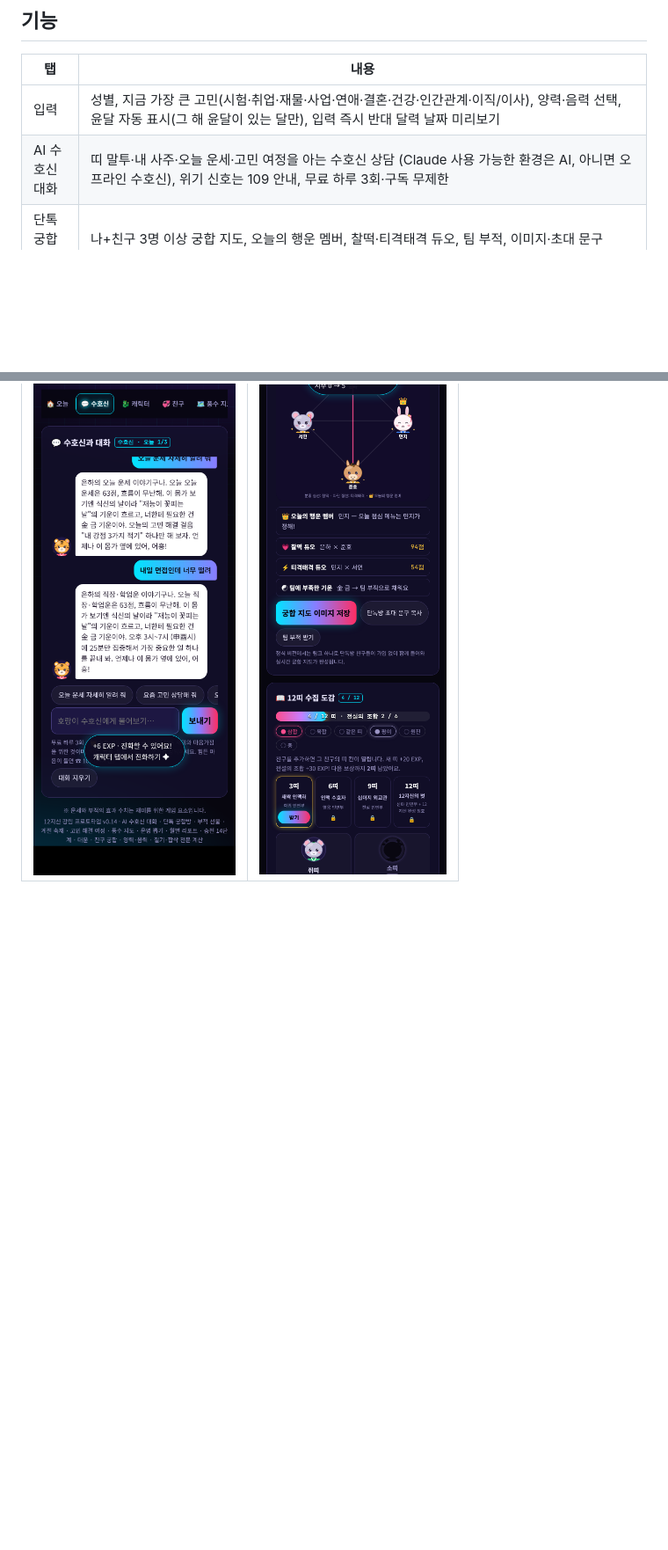
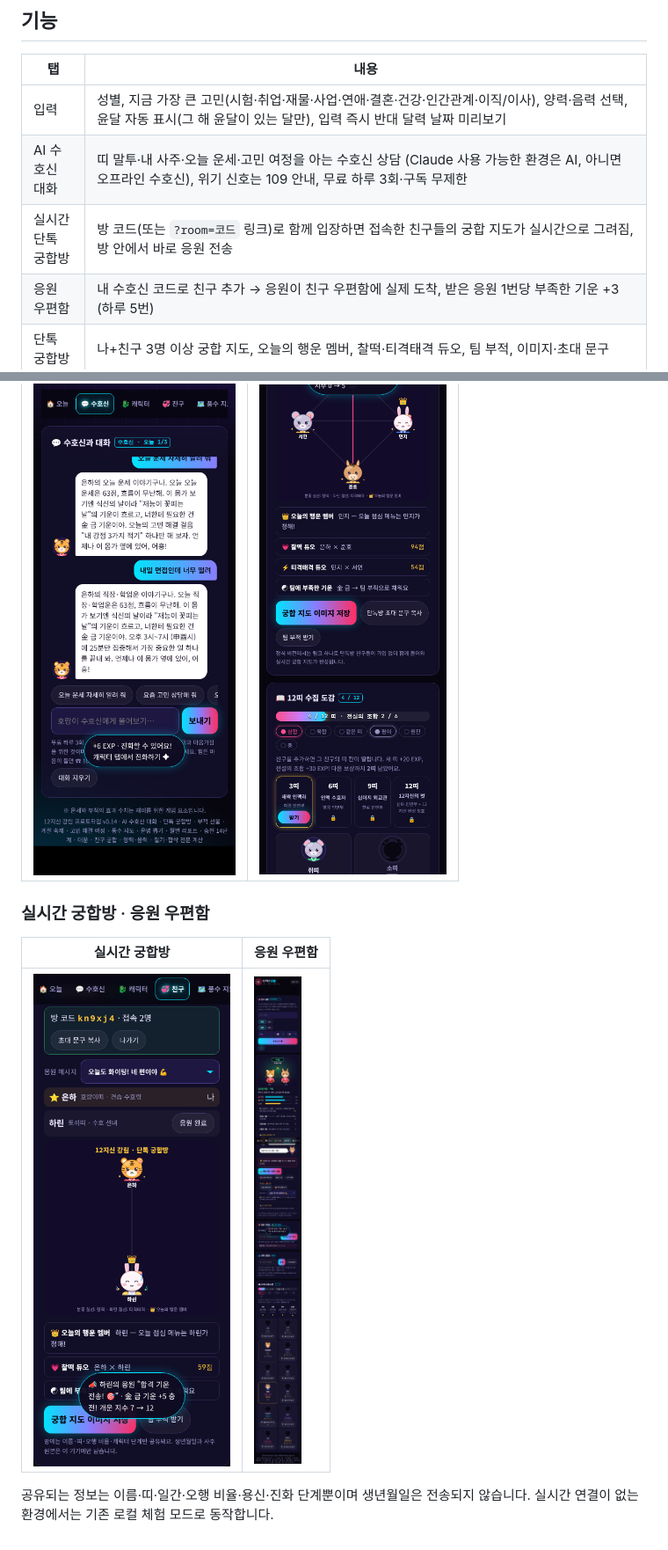
Before and after one commit to aceblackwings/-, a Markdown page: saju-app/README.md, 2 parts joined by grey strips. Shown at 88% size. Rendered like a GitHub page; pictures changed too: saju-app/screenshots/38-live-room.png (added), saju-app/screenshots/39-cheer-mailbox.png (added); blank space fills up the shorter version.

```diff
--- a/saju-app/README.md
+++ b/saju-app/README.md
@@ -9,6 +9,8 @@
 |---|---|
 | 입력 | 성별, 지금 가장 큰 고민(시험·취업·재물·사업·연애·결혼·건강·인간관계·이직/이사), 양력·음력 선택, 윤달 자동 표시(그 해 윤달이 있는 달만), 입력 즉시 반대 달력 날짜 미리보기 |
 | AI 수호신 대화 | 띠 말투·내 사주·오늘 운세·고민 여정을 아는 수호신 상담 (Claude 사용 가능한 환경은 AI, 아니면 오프라인 수호신), 위기 신호는 109 안내, 무료 하루 3회·구독 무제한 |
+| 실시간 단톡 궁합방 | 방 코드(또는 `?room=코드` 링크)로 함께 입장하면 접속한 친구들의 궁합 지도가 실시간으로 그려짐, 방 안에서 바로 응원 전송 |
+| 응원 우편함 | 내 수호신 코드로 친구 추가 → 응원이 친구 우편함에 실제 도착, 받은 응원 1번당 부족한 기운 +3 (하루 5번) |
 | 단톡 궁합방 | 나+친구 3명 이상 궁합 지도, 오늘의 행운 멤버, 찰떡·티격태격 듀오, 팀 부적, 이미지·초대 문구 |
 | 응원·선물 | 친구 응원 시 답례 응원으로 내 부족한 기운 충전, 부적 선물 카드 |
 | 계절 축제 | 설날·대보름·단오·칠석·추석 + 입춘·춘분·하지·추분·입동·동지, 축제 기간 무료 뽑기 +1 |
@@ -173,3 +176,12 @@ saju-app/
 | AI 수호신 대화 | 단톡 궁합방 |
 |---|---|
 | ![](screenshots/36-chat.png) | ![](screenshots/37-team.png) |
+
+
+### 실시간 궁합방 · 응원 우편함
+
+| 실시간 궁합방 | 응원 우편함 |
+|---|---|
+| ![](screenshots/38-live-room.png) | ![](screenshots/39-cheer-mailbox.png) |
+
+공유되는 정보는 이름·띠·일간·오행 비율·용신·진화 단계뿐이며 생년월일은 전송되지 않습니다. 실시간 연결이 없는 환경에서는 기존 로컬 체험 모드로 동작합니다.
```
Also changed, not shown: other parts of saju-app/README.md (+1 -0 lines), CLAUDE.md (added, +49 -0 lines), 6 other files.
